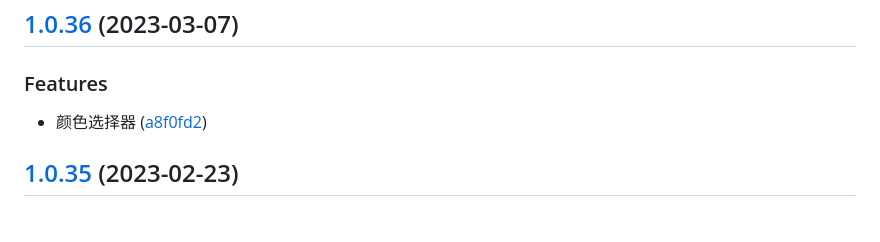
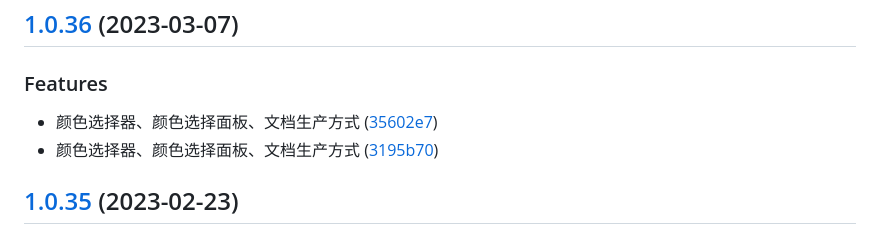
Before and after one commit to monako97/neko-ui, a Markdown page: CHANGELOG.md, the part around the change. Rendered like a GitHub page.

Commit message:
fix: update changelog

```diff
--- a/CHANGELOG.md
+++ b/CHANGELOG.md
@@ -3,7 +3,8 @@
 
 ### Features
 
-* 颜色选择器 ([a8f0fd2](https://github.com/monako97/neko-ui/commit/a8f0fd255e3fa606d76377a82c6e4939e5cb05af))
+* 颜色选择器、颜色选择面板、文档生产方式 ([35602e7](https://github.com/monako97/neko-ui/commit/35602e758b1dcb695c823be87d553721903b52ad))
+* 颜色选择器、颜色选择面板、文档生产方式 ([3195b70](https://github.com/monako97/neko-ui/commit/3195b709be77f103c5f40dffe6f5f61bd745e13d))
 
 
 
```
